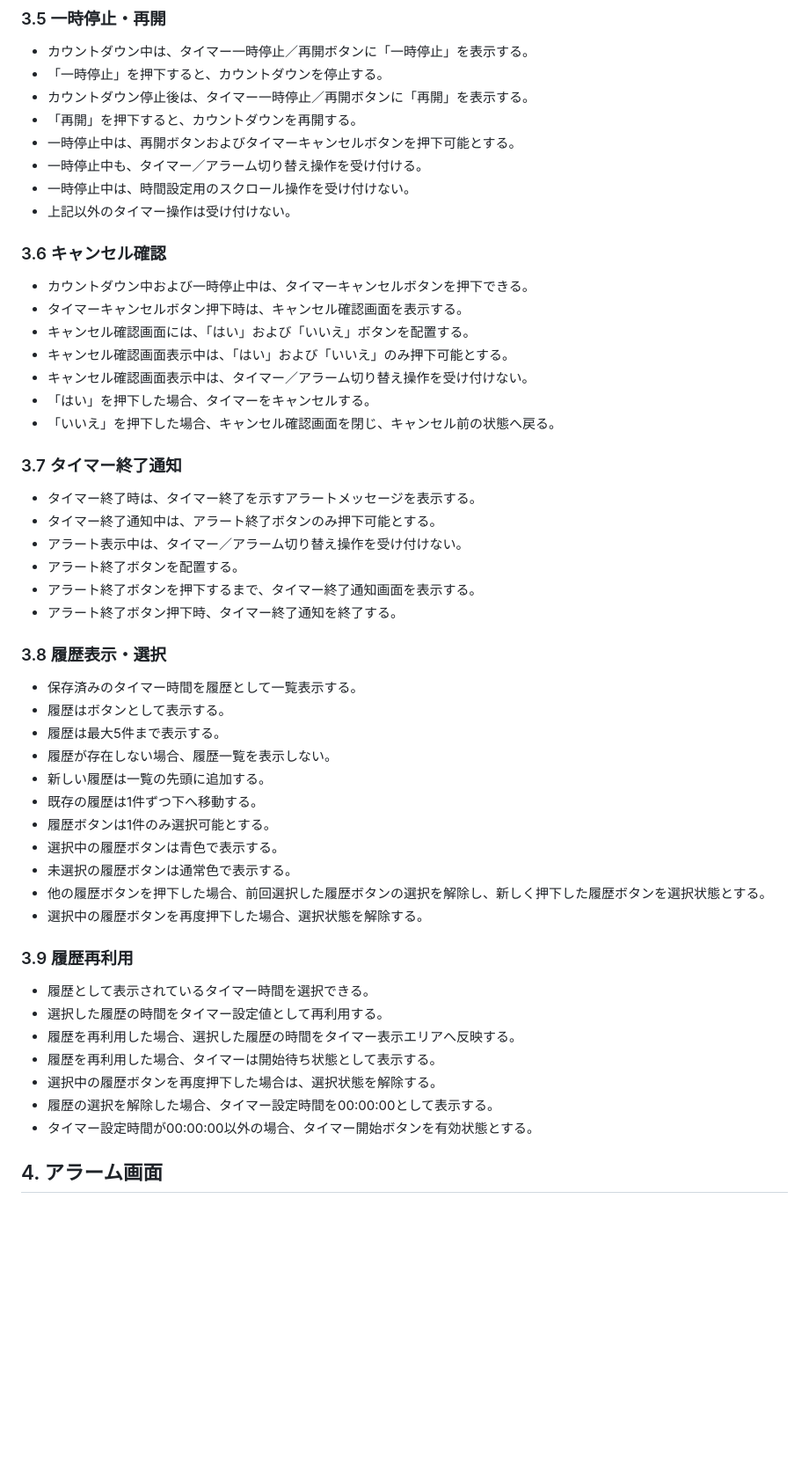
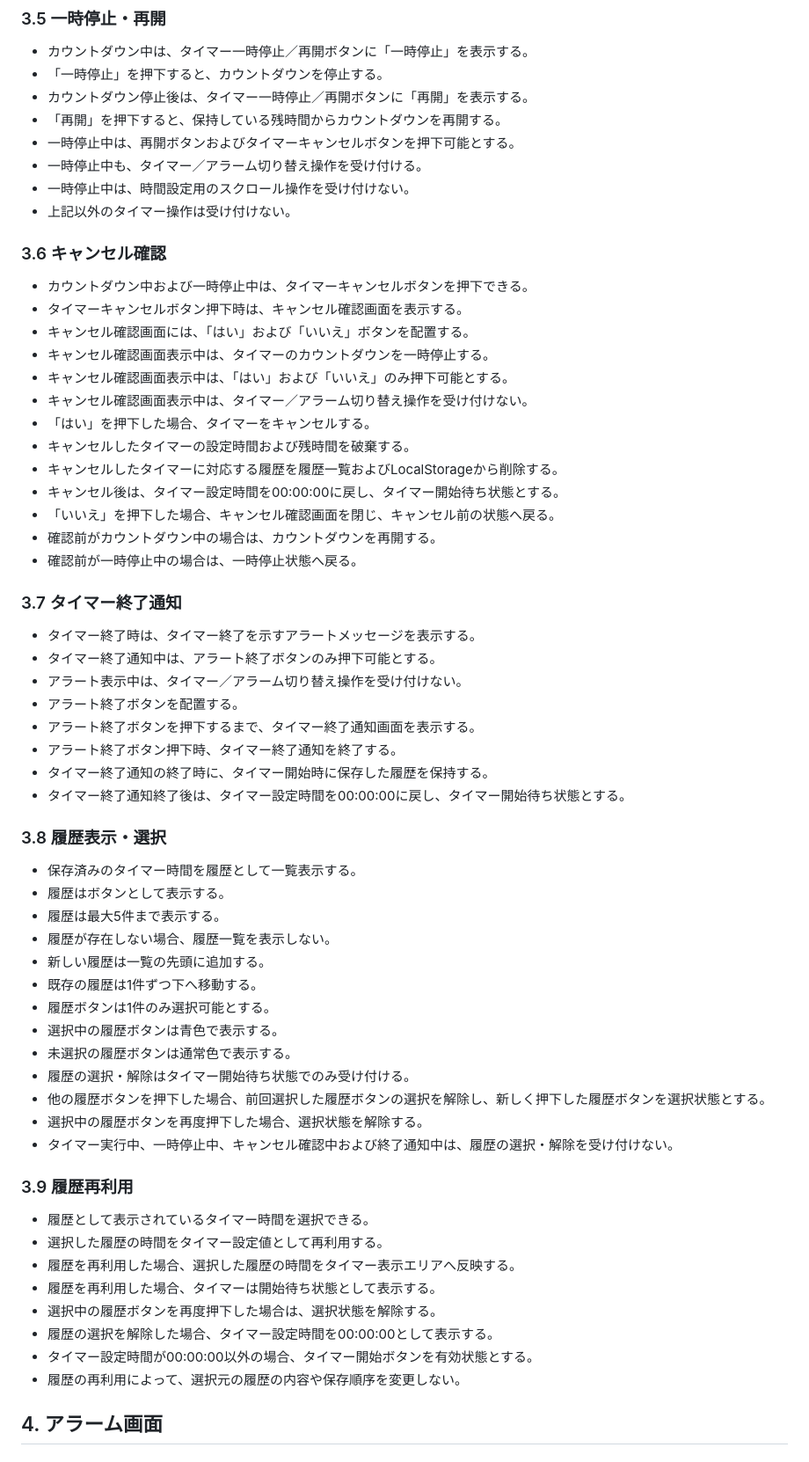
Before and after one commit to shun62201234-crypto/timerApplication, a Markdown page: document/仕様書/画面仕様書.md, the part around one of its changes. Shown at 88% size. Rendered like a GitHub page; blank space fills up the shorter version.

Commit message:
タイマー側画面仕様書の修正
履歴の保存・削除タイミングの修正

```diff
--- a/document/仕様書/画面仕様書.md
+++ b/document/仕様書/画面仕様書.md
@@ -81,7 +85,7 @@
 -   カウントダウン中は、タイマー一時停止／再開ボタンに「一時停止」を表示する。
 -   「一時停止」を押下すると、カウントダウンを停止する。
 -   カウントダウン停止後は、タイマー一時停止／再開ボタンに「再開」を表示する。
--   「再開」を押下すると、カウントダウンを再開する。
+-   「再開」を押下すると、保持している残時間からカウントダウンを再開する。
 -   一時停止中は、再開ボタンおよびタイマーキャンセルボタンを押下可能とする。
 -   一時停止中も、タイマー／アラーム切り替え操作を受け付ける。
 -   一時停止中は、時間設定用のスクロール操作を受け付けない。
@@ -91,10 +95,16 @@
 -   カウントダウン中および一時停止中は、タイマーキャンセルボタンを押下できる。
 -   タイマーキャンセルボタン押下時は、キャンセル確認画面を表示する。
 -   キャンセル確認画面には、「はい」および「いいえ」ボタンを配置する。
+-   キャンセル確認画面表示中は、タイマーのカウントダウンを一時停止する。
 -   キャンセル確認画面表示中は、「はい」および「いいえ」のみ押下可能とする。
 -   キャンセル確認画面表示中は、タイマー／アラーム切り替え操作を受け付けない。
 -   「はい」を押下した場合、タイマーをキャンセルする。
+-   キャンセルしたタイマーの設定時間および残時間を破棄する。
+-   キャンセルしたタイマーに対応する履歴を履歴一覧およびLocalStorageから削除する。
+-   キャンセル後は、タイマー設定時間を00:00:00に戻し、タイマー開始待ち状態とする。
 -   「いいえ」を押下した場合、キャンセル確認画面を閉じ、キャンセル前の状態へ戻る。
+-   確認前がカウントダウン中の場合は、カウントダウンを再開する。
+-   確認前が一時停止中の場合は、一時停止状態へ戻る。
 
 ### 3.7 タイマー終了通知
 -   タイマー終了時は、タイマー終了を示すアラートメッセージを表示する。
@@ -103,6 +113,8 @@
 -   アラート終了ボタンを配置する。
 -   アラート終了ボタンを押下するまで、タイマー終了通知画面を表示する。
 -   アラート終了ボタン押下時、タイマー終了通知を終了する。
+-   タイマー終了通知の終了時に、タイマー開始時に保存した履歴を保持する。
+-   タイマー終了通知終了後は、タイマー設定時間を00:00:00に戻し、タイマー開始待ち状態とする。
 
 ### 3.8 履歴表示・選択
 -   保存済みのタイマー時間を履歴として一覧表示する。
@@ -114,8 +126,10 @@
 -   履歴ボタンは1件のみ選択可能とする。
 -   選択中の履歴ボタンは青色で表示する。
 -   未選択の履歴ボタンは通常色で表示する。
+-   履歴の選択・解除はタイマー開始待ち状態でのみ受け付ける。
 -   他の履歴ボタンを押下した場合、前回選択した履歴ボタンの選択を解除し、新しく押下した履歴ボタンを選択状態とする。
 -   選択中の履歴ボタンを再度押下した場合、選択状態を解除する。
+-   タイマー実行中、一時停止中、キャンセル確認中および終了通知中は、履歴の選択・解除を受け付けない。
 
 ### 3.9 履歴再利用
 -   履歴として表示されているタイマー時間を選択できる。
@@ -125,6 +139,7 @@
 -   選択中の履歴ボタンを再度押下した場合は、選択状態を解除する。
 -   履歴の選択を解除した場合、タイマー設定時間を00:00:00として表示する。
 -   タイマー設定時間が00:00:00以外の場合、タイマー開始ボタンを有効状態とする。
+-   履歴の再利用によって、選択元の履歴の内容や保存順序を変更しない。
 
 ## 4. アラーム画面
 ### 4.1 レイアウト
```
Also changed, not shown: other parts of document/仕様書/画面仕様書.md (+6 -2 lines).
